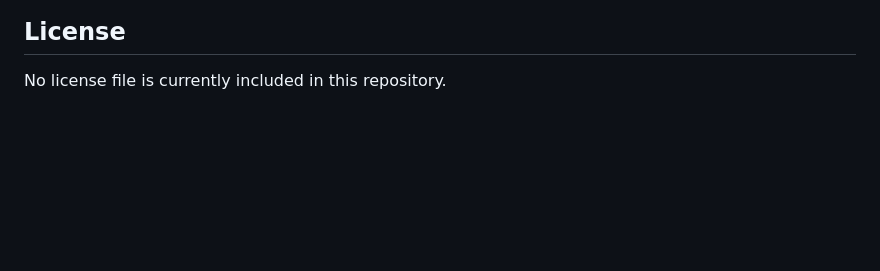
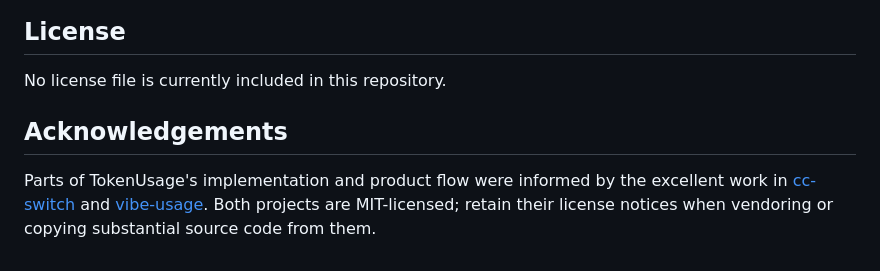
Before and after one commit to Renaissance-Mind/TokenFlow, a Markdown page: README.md, the part around the change. Drawn GitHub-style; blank space fills up the shorter version.

Commit message:
docs: credit upstream usage projects

```diff
--- a/README.md
+++ b/README.md
@@ -238,3 +238,10 @@ Issues and pull requests are welcome. Please include a focused test for parser,
 ## License
 
 No license file is currently included in this repository.
+
+## Acknowledgements
+
+Parts of TokenUsage's implementation and product flow were informed by the excellent work in
+[cc-switch](https://github.com/farion1231/cc-switch) and
+[vibe-usage](https://github.com/vibe-cafe/vibe-usage). Both projects are MIT-licensed; retain
+their license notices when vendoring or copying substantial source code from them.
```
